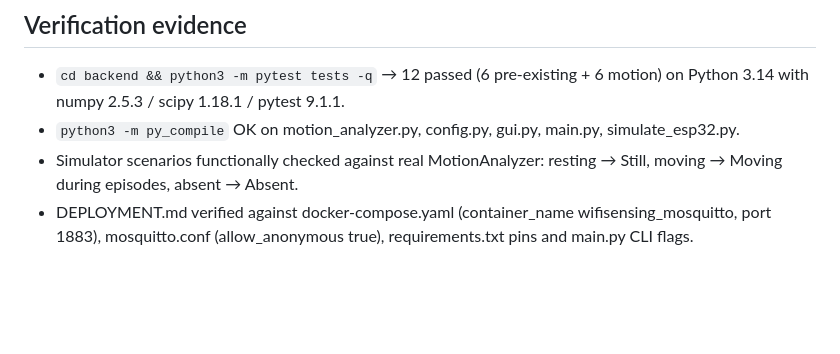
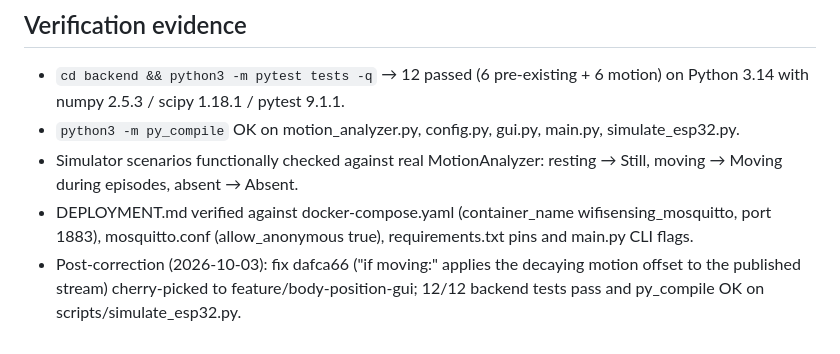
Before and after one commit to apoi1/csisensor, a Markdown page: odd/tasks/body-position-gui.md, the part around one of its changes. Rendered like a GitHub page; blank space fills up the shorter version.

```diff
--- a/odd/tasks/body-position-gui.md
+++ b/odd/tasks/body-position-gui.md
@@ -60,3 +60,4 @@ multi-antenna / multi-device geometry), with references.
 - `python3 -m py_compile` OK on motion_analyzer.py, config.py, gui.py, main.py, simulate_esp32.py.
 - Simulator scenarios functionally checked against real MotionAnalyzer: resting → Still, moving → Moving during episodes, absent → Absent.
 - DEPLOYMENT.md verified against docker-compose.yaml (container_name wifisensing_mosquitto, port 1883), mosquitto.conf (allow_anonymous true), requirements.txt pins and main.py CLI flags.
+- Post-correction (2026-10-03): fix dafca66 ("if moving:" applies the decaying motion offset to the published stream) cherry-picked to feature/body-position-gui; 12/12 backend tests pass and py_compile OK on scripts/simulate_esp32.py.
```
Also changed, not shown: other parts of odd/tasks/body-position-gui.md (+2 -2 lines).
